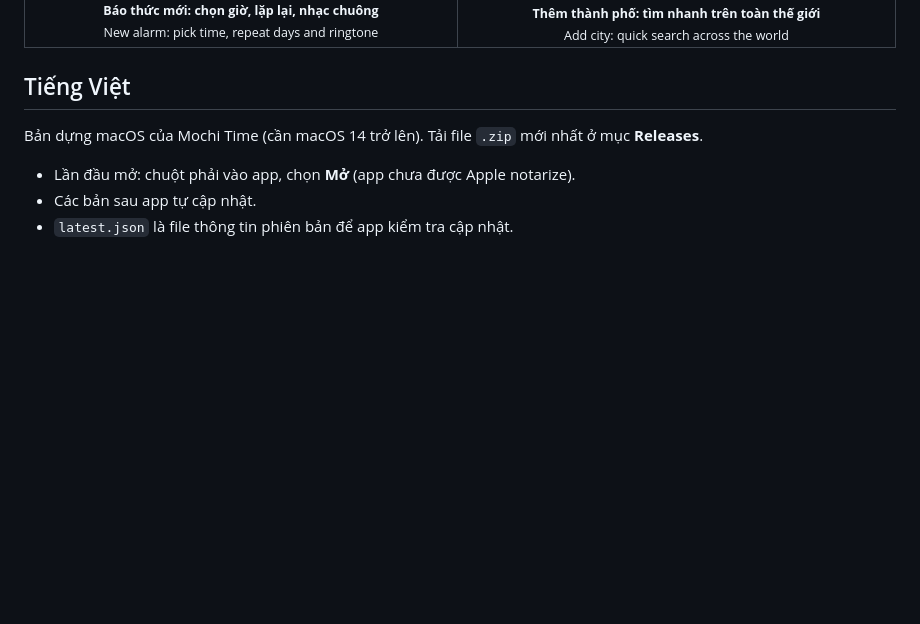
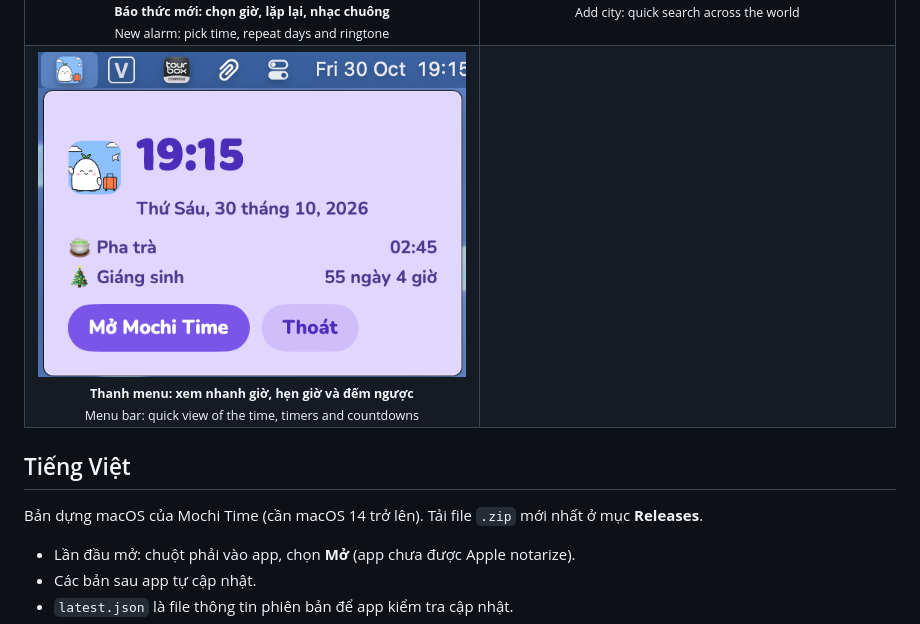
Before and after one commit to carterariane20/mochi-time-releases, a Markdown page: README.md, the part around the change. Drawn GitHub-style; pictures changed too: screenshots/menu-bar.png (added); blank space fills up the shorter version.

Commit message:
Add menu bar screenshot

```diff
--- a/README.md
+++ b/README.md
@@ -29,6 +29,10 @@
 <td align="center"><img src="screenshots/new-alarm.png" alt="New alarm: pick time, repeat days and ringtone" width="100%"><br><sub><b>Báo thức mới: chọn giờ, lặp lại, nhạc chuông</b><br>New alarm: pick time, repeat days and ringtone</sub></td>
 <td align="center"><img src="screenshots/add-city.png" alt="Add city: quick search across the world" width="100%"><br><sub><b>Thêm thành phố: tìm nhanh trên toàn thế giới</b><br>Add city: quick search across the world</sub></td>
 </tr>
+<tr>
+<td align="center"><img src="screenshots/menu-bar.png" alt="Menu bar: quick view of time, timers and countdowns" width="100%"><br><sub><b>Thanh menu: xem nhanh giờ, hẹn giờ và đếm ngược</b><br>Menu bar: quick view of the time, timers and countdowns</sub></td>
+<td></td>
+</tr>
 </table>
 
 ## Tiếng Việt
```
